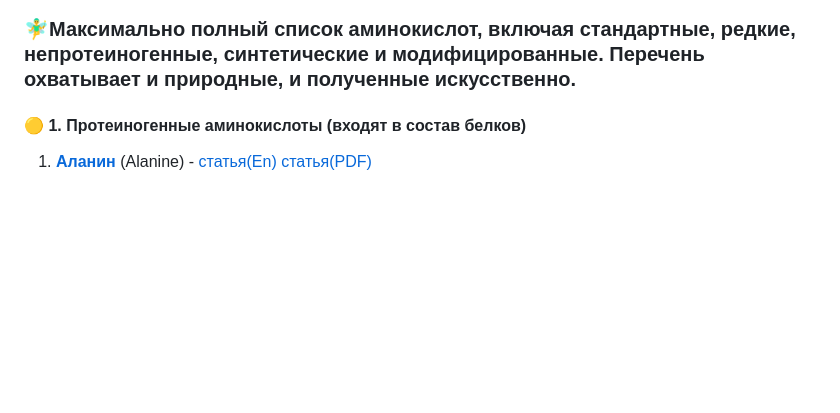
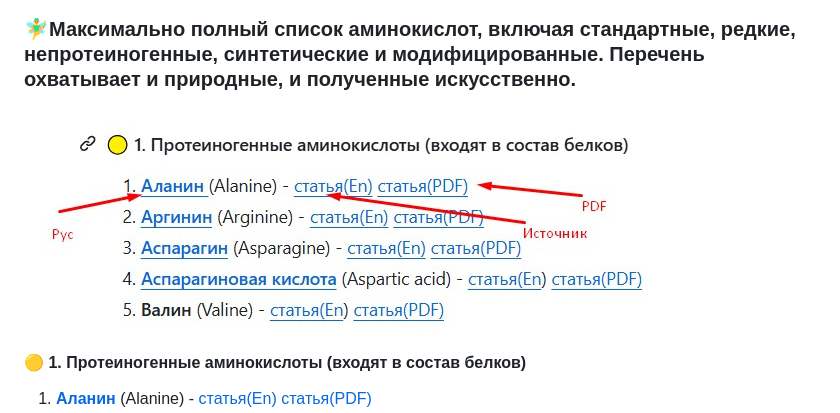
Before and after one commit to tuapsekad/health, a Markdown page: articles/аминокислоты_full.md, the part around the change. Drawn GitHub-style; pictures changed too: articles/аминокислоты_пояснение.jpg (added); blank space fills up the shorter version.

Commit message:
Изминенеие

```diff
--- a/articles/аминокислоты_full.md
+++ b/articles/аминокислоты_full.md
@@ -1,4 +1,6 @@
 ### 🧚‍♂️Максимально полный список аминокислот, включая стандартные, редкие, непротеиногенные, синтетические и модифицированные. Перечень охватывает и природные, и полученные искусственно.
+
+![Пояснение](аминокислоты_пояснение.jpg "Помощь")
 
 #### 🟡 1. Протеиногенные аминокислоты (входят в состав белков)
 
```
